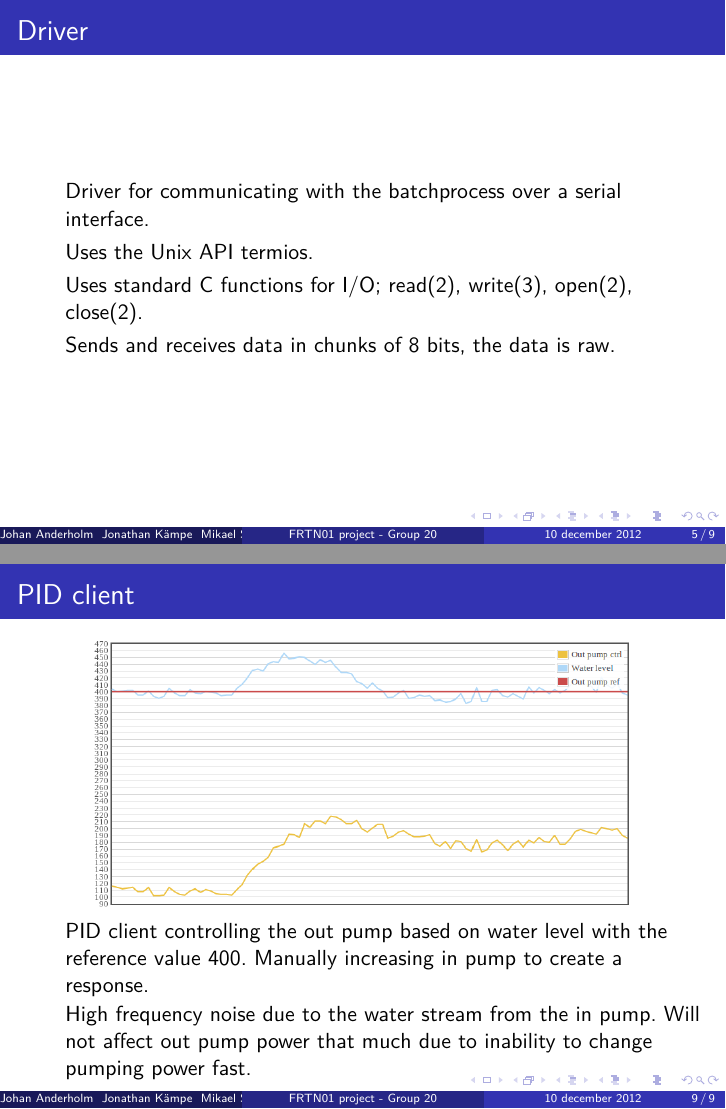
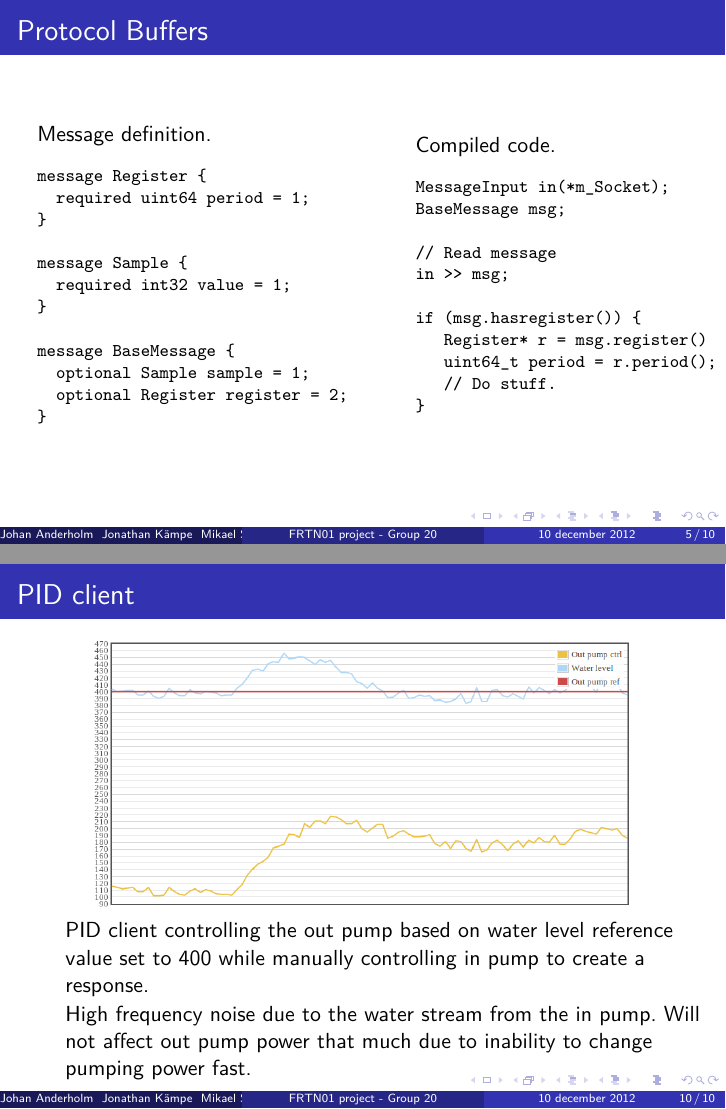
Before and after one commit to Fulkerson/FRTN01, LaTeX slides (docs/slides.tex): pages 5 and 9 of 9 before the commit and pages 5 and 10 of 10 after it, joined at a grey line. Compiled offline with XeLaTeX; a missing font is replaced by an installed copy or a similar font.

Commit message:
Protobuf slide.

```diff
--- a/docs/slides.tex
+++ b/docs/slides.tex
@@ -3,9 +3,9 @@
 \usetheme{Madrid}
 
 %--- Swedish support ---%
-\usepackage[T1]{fontenc}
+\usepackage{fontspec}
 \usepackage[swedish]{babel}
-\usepackage[latin1]{inputenc}
+\setmainfont{Palatino Linotype}
 
 %--- verbatim support ---%
 \usepackage{verbatim}
@@ -113,6 +100,50 @@
     \end{column}
 \end{columns}
 \end{frame}
+
+\begin{frame}[fragile]
+\frametitle{Protocol Buffers}
+\begin{columns}
+    \begin{column}{.5\textwidth}
+    \normalsize
+    Message definition.
+    \footnotesize
+    \begin{verbatim}
+message Register {
+  required uint64 period = 1;
+}
+
+message Sample {
+  required int32 value = 1;
+}
+
+message BaseMessage {
+  optional Sample sample = 1;
+  optional Register register = 2;
+}
+\end{verbatim}
+    \end{column}
+    \begin{column}{.4\textwidth}
+    \normalsize
+    Compiled code.
+    \footnotesize
+    \begin{verbatim}
+MessageInput in(*m_Socket);
+BaseMessage msg;
+
+// Read message
+in >> msg;
+
+if (msg.hasregister()) {
+   Register* r = msg.register()
+   uint64_t period = r.period();
+   // Do stuff.
+}
+\end{verbatim}
+    \end{column}
+\end{columns}
+\end{frame}
+
 
 %--- Slide 3 ---%
 \begin{frame}{Driver}
@@ -175,7 +206,7 @@
 		\includegraphics[width=0.8\textwidth]{plot1.png}
 	\end{figure}
 	\begin{itemize}
-		\item PID client controlling the out pump based on water level with the reference value 400. Manually increasing in pump to create a response.
+		\item PID client controlling the out pump based on water level reference value set to 400 while manually controlling in pump to create a response.
 		\item High frequency noise due to the water stream from the in pump. Will not affect out pump power that much due to inability to change pumping power fast.
     \end{itemize}
 \end{frame}
```
Also changed, not shown: docs/slides.tex (17 more changed lines).
